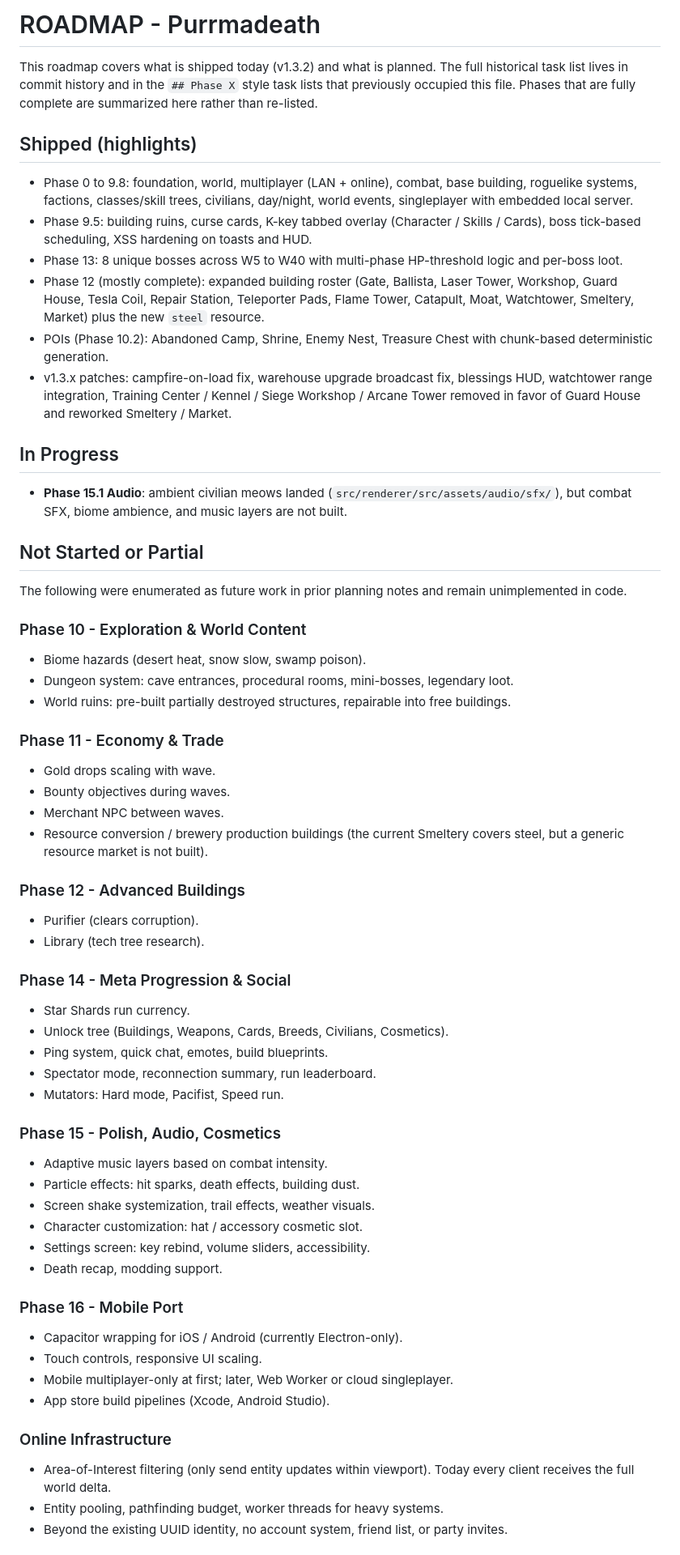
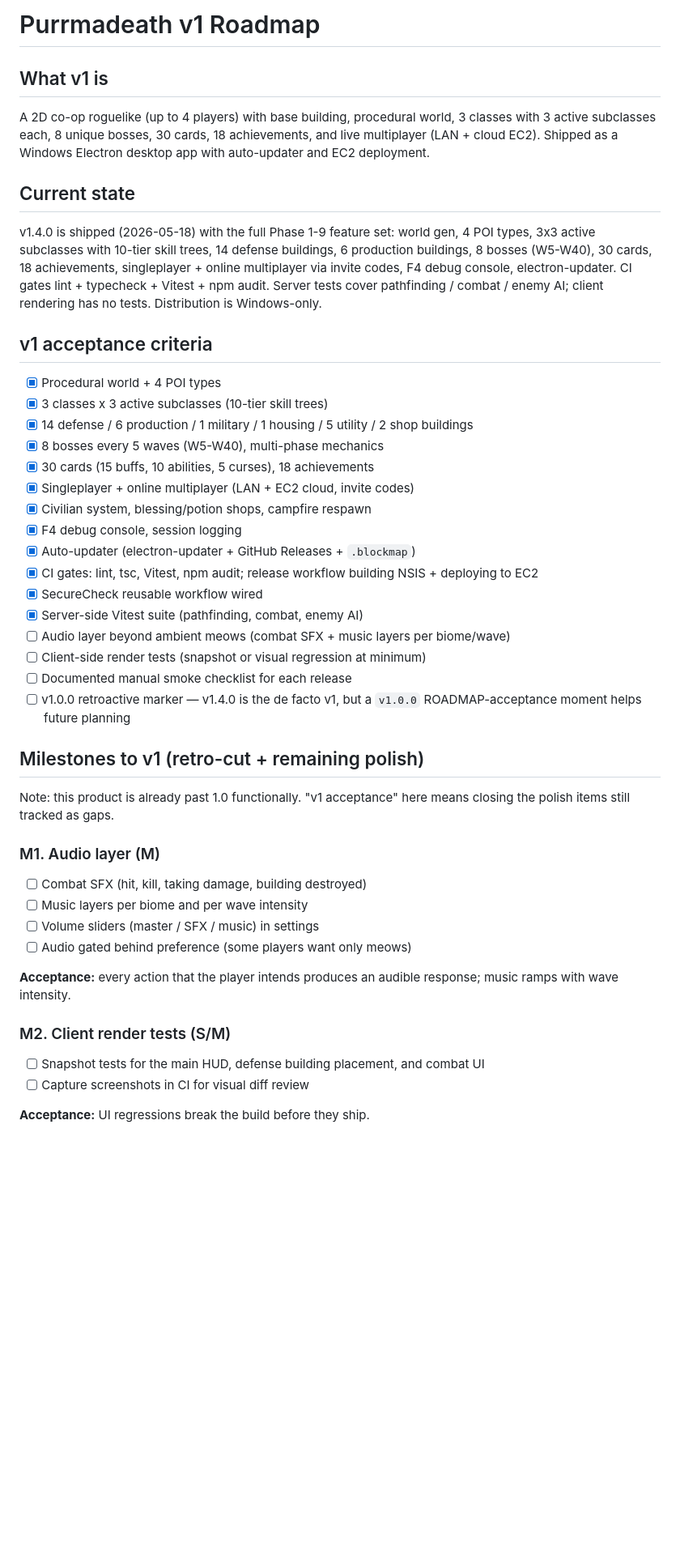
Before and after one commit to w1ck3ds0d4/Purrmadeath, a Markdown page: ROADMAP.md, the part around one of its changes. Shown at 81% size. Rendered like a GitHub page; blank space fills up the shorter version.

Commit message:
(docs) refresh ROADMAP with v1 acceptance criteria and milestones

```diff
--- a/ROADMAP.md
+++ b/ROADMAP.md
@@ -1,62 +1,59 @@
-# ROADMAP - Purrmadeath
+# Purrmadeath v1 Roadmap
 
-This roadmap covers what is shipped today (v1.3.2) and what is planned. The full historical task list lives in commit history and in the `## Phase X` style task lists that previously occupied this file. Phases that are fully complete are summarized here rather than re-listed.
+## What v1 is
 
-## Shipped (highlights)
+A 2D co-op roguelike (up to 4 players) with base building, procedural world,
+3 classes with 3 active subclasses each, 8 unique bosses, 30 cards, 18
+achievements, and live multiplayer (LAN + cloud EC2). Shipped as a Windows
+Electron desktop app with auto-updater and EC2 deployment.
 
-- Phase 0 to 9.8: foundation, world, multiplayer (LAN + online), combat, base building, roguelike systems, factions, classes/skill trees, civilians, day/night, world events, singleplayer with embedded local server.
-- Phase 9.5: building ruins, curse cards, K-key tabbed overlay (Character / Skills / Cards), boss tick-based scheduling, XSS hardening on toasts and HUD.
-- Phase 13: 8 unique bosses across W5 to W40 with multi-phase HP-threshold logic and per-boss loot.
-- Phase 12 (mostly complete): expanded building roster (Gate, Ballista, Laser Tower, Workshop, Guard House, Tesla Coil, Repair Station, Teleporter Pads, Flame Tower, Catapult, Moat, Watchtower, Smeltery, Market) plus the new `steel` resource.
-- POIs (Phase 10.2): Abandoned Camp, Shrine, Enemy Nest, Treasure Chest with chunk-based deterministic generation.
-- v1.3.x patches: campfire-on-load fix, warehouse upgrade broadcast fix, blessings HUD, watchtower range integration, Training Center / Kennel / Siege Workshop / Arcane Tower removed in favor of Guard House and reworked Smeltery / Market.
+## Current state
 
-## In Progress
+v1.4.0 is shipped (2026-05-18) with the full Phase 1-9 feature set: world
+gen, 4 POI types, 3x3 active subclasses with 10-tier skill trees, 14 defense
+buildings, 6 production buildings, 8 bosses (W5-W40), 30 cards, 18
+achievements, singleplayer + online multiplayer via invite codes, F4 debug
+console, electron-updater. CI gates lint + typecheck + Vitest + npm audit.
+Server tests cover pathfinding / combat / enemy AI; client rendering has no
+tests. Distribution is Windows-only.
 
-- **Phase 15.1 Audio**: ambient civilian meows landed (`src/renderer/src/assets/audio/sfx/`), but combat SFX, biome ambience, and music layers are not built.
+## v1 acceptance criteria
 
-## Not Started or Partial
+- [x] Procedural world + 4 POI types
+- [x] 3 classes x 3 active subclasses (10-tier skill trees)
+- [x] 14 defense / 6 production / 1 military / 1 housing / 5 utility / 2 shop buildings
+- [x] 8 bosses every 5 waves (W5-W40), multi-phase mechanics
+- [x] 30 cards (15 buffs, 10 abilities, 5 curses), 18 achievements
+- [x] Singleplayer + online multiplayer (LAN + EC2 cloud, invite codes)
+- [x] Civilian system, blessing/potion shops, campfire respawn
+- [x] F4 debug console, session logging
+- [x] Auto-updater (electron-updater + GitHub Releases + `.blockmap`)
+- [x] CI gates: lint, tsc, Vitest, npm audit; release workflow building NSIS + deploying to EC2
+- [x] SecureCheck reusable workflow wired
+- [x] Server-side Vitest suite (pathfinding, combat, enemy AI)
+- [ ] Audio layer beyond ambient meows (combat SFX + music layers per biome/wave)
+- [ ] Client-side render tests (snapshot or visual regression at minimum)
+- [ ] Documented manual smoke checklist for each release
+- [ ] v1.0.0 retroactive marker — v1.4.0 is the de facto v1, but a `v1.0.0` ROADMAP-acceptance moment helps future planning
 
-The following were enumerated as future work in prior planning notes and remain unimplemented in code.
+## Milestones to v1 (retro-cut + remaining polish)
 
-### Phase 10 - Exploration & World Content
-- Biome hazards (desert heat, snow slow, swamp poison).
-- Dungeon system: cave entrances, procedural rooms, mini-bosses, legendary loot.
-- World ruins: pre-built partially destroyed structures, repairable into free buildings.
+Note: this product is already past 1.0 functionally. "v1 acceptance" here
+means closing the polish items still tracked as gaps.
 
-### Phase 11 - Economy & Trade
-- Gold drops scaling with wave.
-- Bounty objectives during waves.
-- Merchant NPC between waves.
-- Resource conversion / brewery production buildings (the current Smeltery covers steel, but a generic resource market is not built).
+### M1. Audio layer (M)
 
-### Phase 12 - Advanced Buildings
-- Purifier (clears corruption).
-- Library (tech tree research).
+- [ ] Combat SFX (hit, kill, taking damage, building destroyed)
+- [ ] Music layers per biome and per wave intensity
+- [ ] Volume sliders (master / SFX / music) in settings
+- [ ] Audio gated behind preference (some players want only meows)
 
-### Phase 14 - Meta Progression & Social
-- Star Shards run currency.
-- Unlock tree (Buildings, Weapons, Cards, Breeds, Civilians, Cosmetics).
-- Ping system, quick chat, emotes, build blueprints.
-- Spectator mode, reconnection summary, run leaderboard.
-- Mutators: Hard mode, Pacifist, Speed run.
+**Acceptance:** every action that the player intends produces an audible response; music ramps with wave intensity.
 
-### Phase 15 - Polish, Audio, Cosmetics
-- Adaptive music layers based on combat intensity.
-- Particle effects: hit sparks, death effects, building dust.
-- Screen shake systemization, trail effects, weather visuals.
-- Character customization: hat / accessory cosmetic slot.
-- Settings screen: key rebind, volume sliders, accessibility.
-- Death recap, modding support.
+### M2. Client render tests (S/M)
 
-### Phase 16 - Mobile Port
-- Capacitor wrapping for iOS / Android (currently Electron-only).
-- Touch controls, responsive UI scaling.
-- Mobile multiplayer-only at first; later, Web Worker or cloud singleplayer.
-- App store build pipelines (Xcode, Android Studio).
+- [ ] Snapshot tests for the main HUD, defense building placement, and combat UI
+- [ ] Capture screenshots in CI for visual diff review
 
-### Online Infrastructure
-- Area-of-Interest filtering (only send entity updates within viewport). Today every client receives the full world delta.
-- Entity pooling, pathfinding budget, worker threads for heavy systems.
-- Beyond the existing UUID identity, no account system, friend list, or party invites.
+**Acceptance:** UI regressions break the build before they ship.
 
```
Also changed, not shown: other parts of ROADMAP.md (+28 -11 lines).
